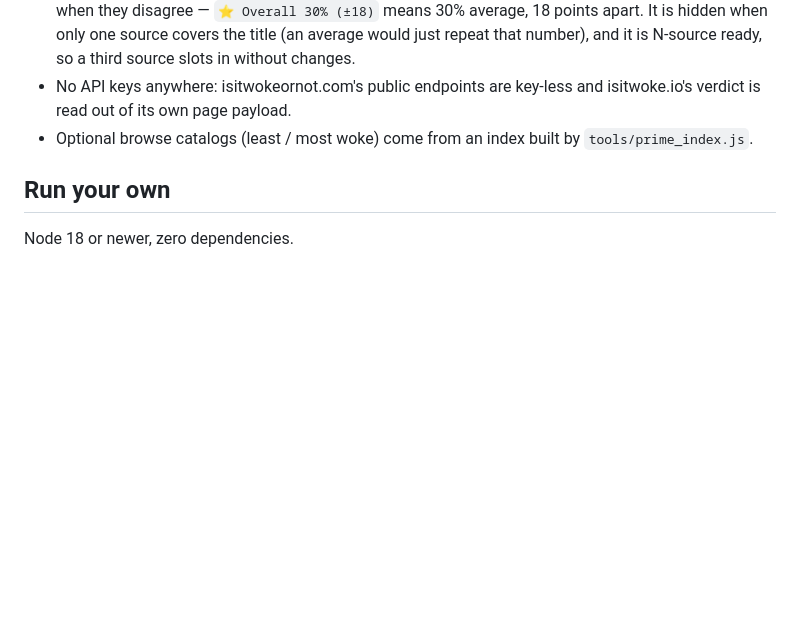
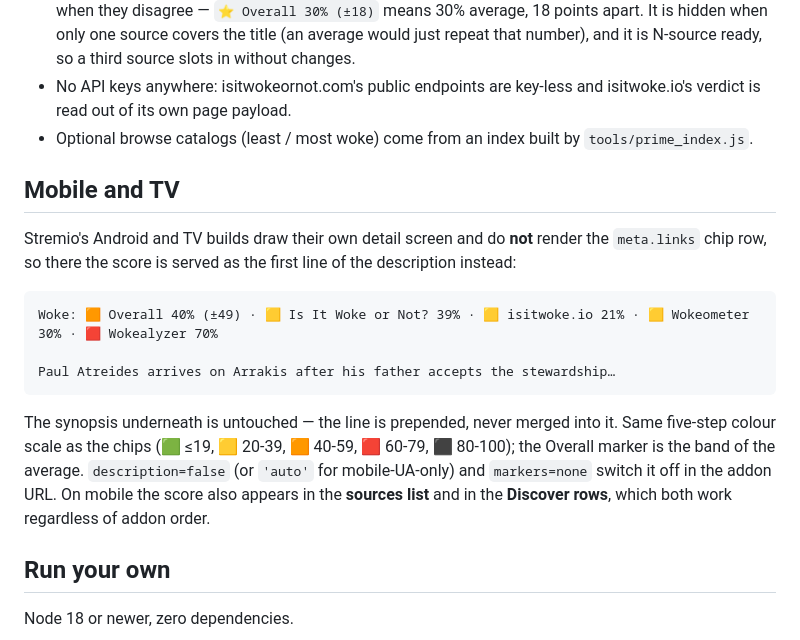
Before and after one commit to glowleaf/is-it-woke-stremio-plugin, a Markdown page: README.md, the part around the change. Drawn GitHub-style; blank space fills up the shorter version.

Commit message:
README: document the mobile/TV description line and the colour markers

````diff
--- a/README.md
+++ b/README.md
@@ -75,6 +75,23 @@ instance you use.
   read out of its own page payload.
 - Optional browse catalogs (least / most woke) come from an index built by `tools/prime_index.js`.
 
+## Mobile and TV
+
+Stremio's Android and TV builds draw their own detail screen and do **not** render the `meta.links`
+chip row, so there the score is served as the first line of the description instead:
+
+```
+Woke: 🟧 Overall 40% (±49) · 🟨 Is It Woke or Not? 39% · 🟨 isitwoke.io 21% · 🟨 Wokeometer 30% · 🟥 Wokealyzer 70%
+
+Paul Atreides arrives on Arrakis after his father accepts the stewardship…
+```
+
+The synopsis underneath is untouched — the line is prepended, never merged into it. Same five-step colour
+scale as the chips (🟩 ≤19, 🟨 20-39, 🟧 40-59, 🟥 60-79, ⬛ 80-100); the Overall marker is the band of the
+average. `description=false` (or `'auto'` for mobile-UA-only) and `markers=none` switch it off in the addon
+URL. On mobile the score also appears in the **sources list** and in the **Discover rows**, which both work
+regardless of addon order.
+
 ## Run your own
 
 Node 18 or newer, zero dependencies.
````
